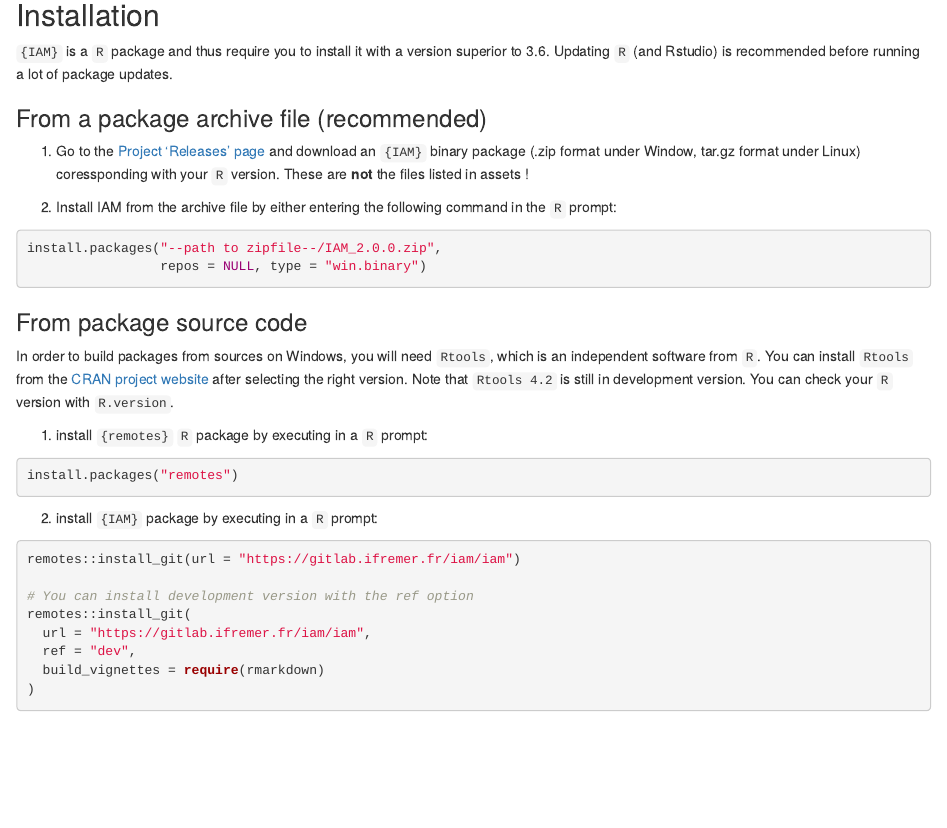
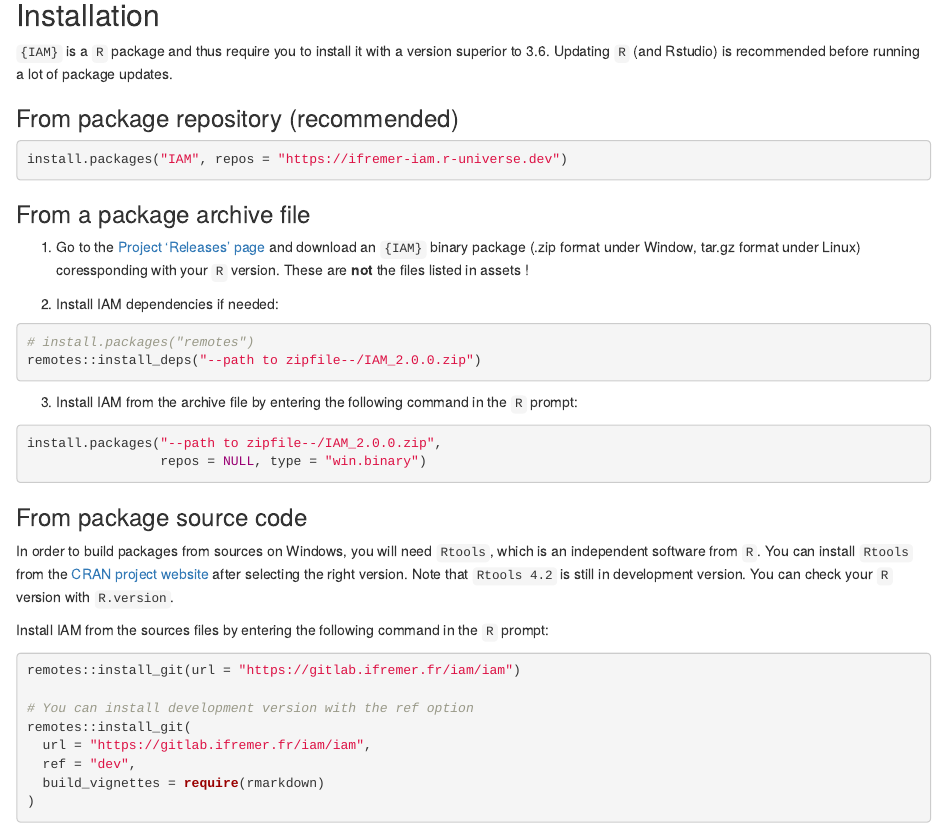
Before and after one commit to Ifremer-IAM/IAM, an R Markdown document (README.rmd): the page in a window 1100 px wide, from 300 px down. Rendered offline with R 4.5, knitr and Pandoc, with nearby package versions; badge pictures from the web are left out.

Commit message:
R-universe is OP

````diff
--- a/README.rmd
+++ b/README.rmd
@@ -38,12 +38,26 @@ Note : the github repository is only a mirror from [gitlab](https://gitlab.ifrem
 
 `{IAM}` is a `R` package and thus require you to install it with a version superior to 3.6. Updating `R` (and Rstudio) is recommended before running a lot of package updates.
 
+### From package repository (recommended)
 
-### From a package archive file (recommended)
+```{r, eval = FALSE}
+install.packages("IAM", repos = "https://ifremer-iam.r-universe.dev")
+```
+
+<!-- This is CRAN-like -->
+
+### From a package archive file
 
 1. Go to the [Project 'Releases' page](https://gitlab.ifremer.fr/iam/iam/-/releases/) and download an `{IAM}` binary package (.zip format under Window, tar.gz format under Linux) coressponding with your `R` version. These are **not** the files listed in assets !
 
-2. Install IAM from the archive file by either entering the following command in the `R` prompt:
+2. Install IAM dependencies if needed:
+```{r, installdep, eval = FALSE}
+# install.packages("remotes")
+remotes::install_deps("--path to zipfile--/IAM_2.0.0.zip")
+```
+
+
+3. Install IAM from the archive file by entering the following command in the `R` prompt:
 ```{r, installzip, eval = FALSE}
 install.packages("--path to zipfile--/IAM_2.0.0.zip",
                  repos = NULL, type = "win.binary")
@@ -63,14 +77,7 @@ install.packages("C:/Users/mjaunatr/Desktop/IAM_2.0.0.zip", repos = NULL, type =
 
 In order to build packages from sources on Windows, you will need `Rtools`, which is an independent software from `R`. You can install `Rtools` from the [CRAN project website](https://cran.r-project.org/bin/windows/Rtools/) after selecting the right version. Note that `Rtools 4.2` is still in development version. You can check your `R` version with `R.version`.
 
-1. install `{remotes}` `R` package by executing in a `R` prompt:
-
-```{r remotes, eval=FALSE}
-install.packages("remotes")
-```
-
-2. install `{IAM}` package by executing in a `R` prompt:
-
+Install IAM from the sources files by entering the following command in the `R` prompt:
 ```{r remotes_install, eval=FALSE}
 remotes::install_git(url = "https://gitlab.ifremer.fr/iam/iam")
 
````
Also changed, not shown: dev/README_dev.R (+2 -0 lines).
